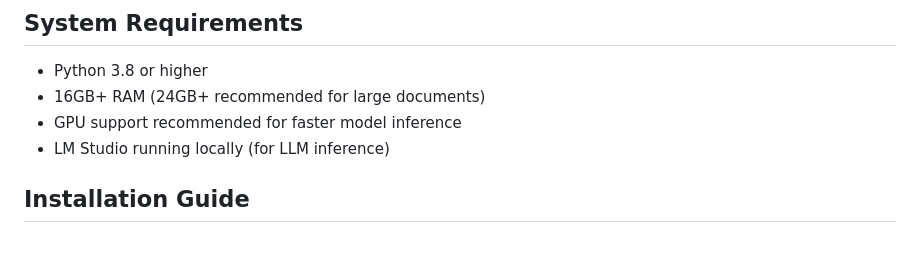
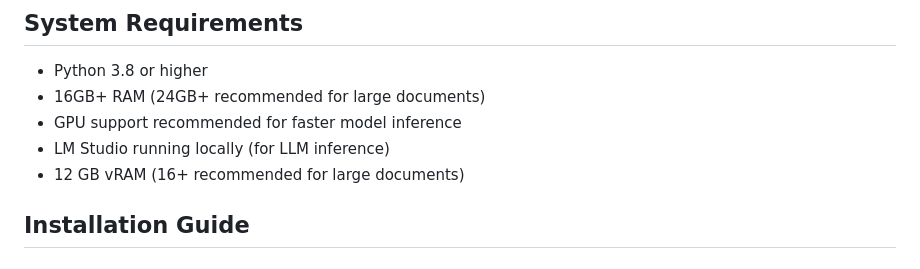
Before and after one commit to Anderson-ops-oss/Vessel-LLM, a Markdown page: README.md, the part around the change. Rendered like a GitHub page.

```diff
--- a/README.md
+++ b/README.md
@@ -19,7 +19,7 @@ A powerful Chinese/English document processing and RAG (Retrieval-Augmented Gene
 - 16GB+ RAM (24GB+ recommended for large documents)
 - GPU support recommended for faster model inference
 - LM Studio running locally (for LLM inference)
-
+- 12 GB vRAM (16+ recommended for large documents)
 ## Installation Guide
 
 ### Step 1: Create Virtual Environment
```
